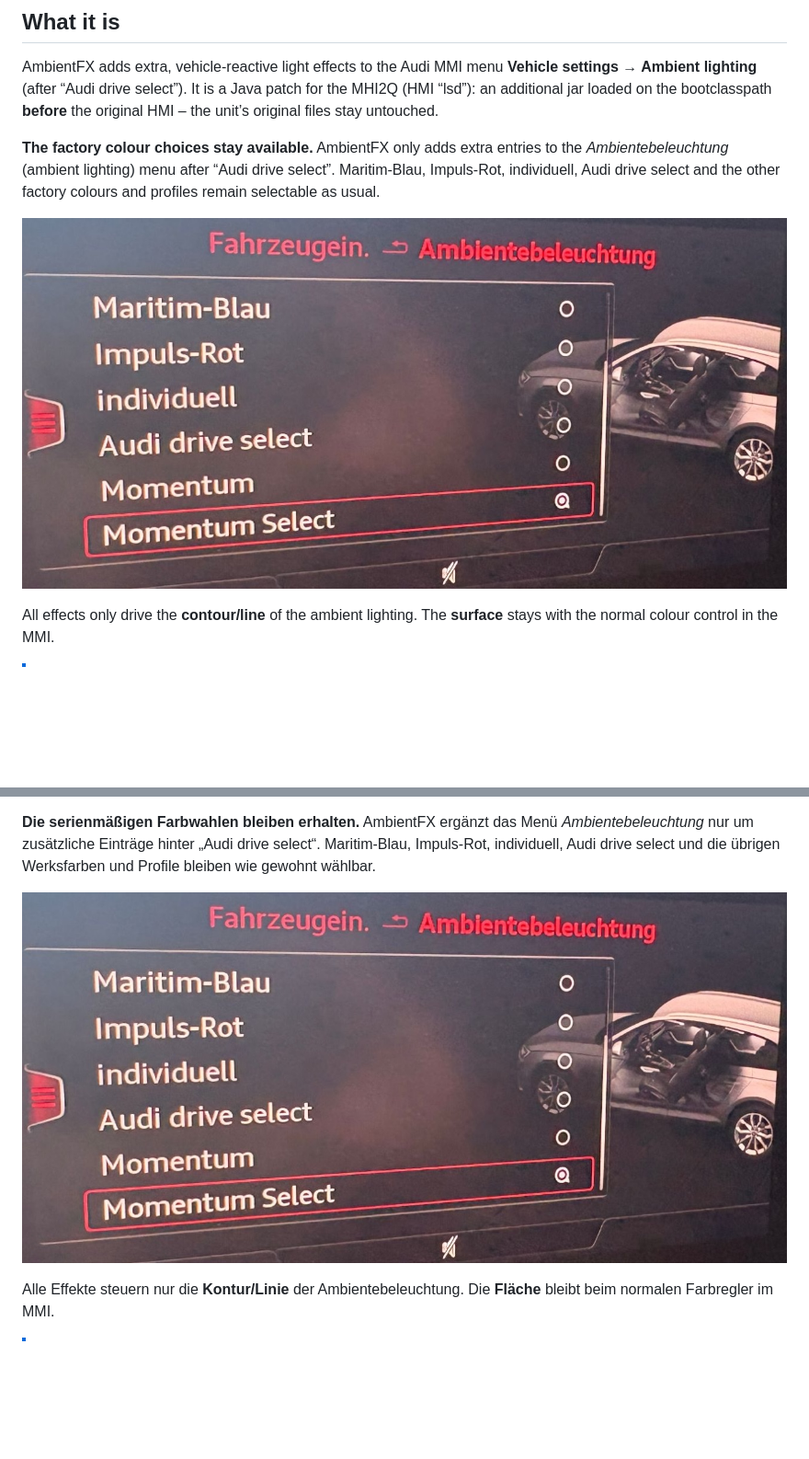
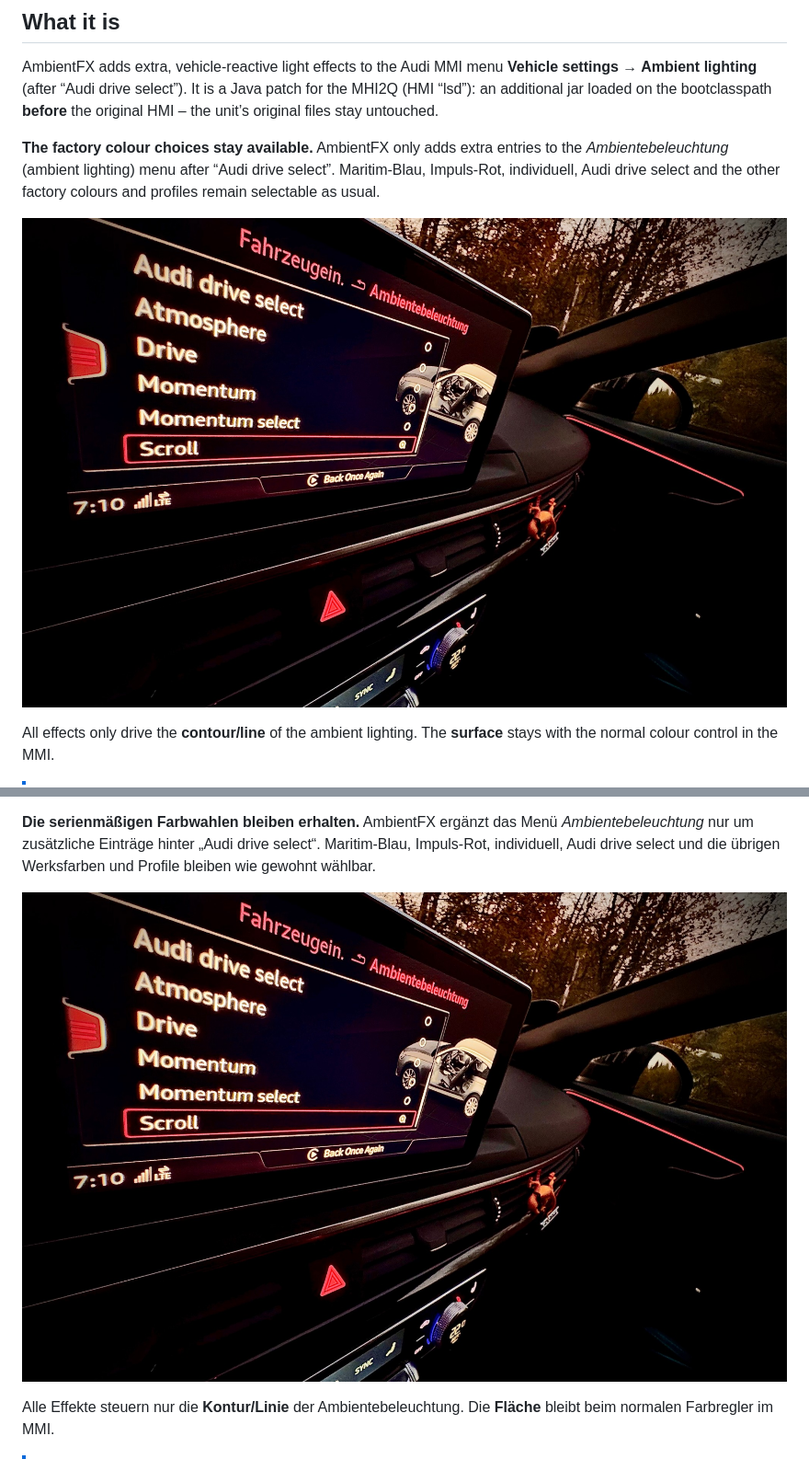
Before and after one commit to Matze89x/mib2q-ambient-fx, a Markdown page: README.md, 2 parts joined by grey strips. Shown at 92% size. GitHub-like rendering; pictures changed too: docs/images/ambientfx-mmi-in-car.jpg (added), docs/images/ambientfx-mmi-menu.jpg (deleted); blank space fills up the shorter version.

Commit message:
README: neues Foto des MMI im Fahrzeug (alle fuenf Effekte), ohne Metadaten
Co-Authored-By: Claude Sonnet 5.5 <noreply@anthropic.com>

```diff
--- a/README.md
+++ b/README.md
@@ -20,7 +20,7 @@ AmbientFX adds extra, vehicle-reactive light effects to the Audi MMI menu **Vehi
 
 **The factory colour choices stay available.** AmbientFX only adds extra entries to the *Ambientebeleuchtung* (ambient lighting) menu after “Audi drive select”. Maritim-Blau, Impuls-Rot, individuell, Audi drive select and the other factory colours and profiles remain selectable as usual.
 
-![Ambient lighting menu in the MMI: the factory choices (Maritim-Blau, Impuls-Rot, individuell, Audi drive select) stay, with the AmbientFX effects Momentum and Momentum Select below](docs/images/ambientfx-mmi-menu.jpg)
+![The AmbientFX effects in the MMI of an Audi A4 B9 (Vehicle settings → Ambient lighting): below “Audi drive select” Atmosphere, Drive, Momentum, Momentum select and Scroll; the contour lighting glows red](docs/images/ambientfx-mmi-in-car.jpg)
 
 All effects only drive the **contour/line** of the ambient lighting. The **surface** stays with the normal colour control in the MMI.
 
@@ -150,7 +150,7 @@ AmbientFX erweitert im Audi-MMI das Menü **Fahrzeugeinstellungen → Ambientebe
 
 **Die serienmäßigen Farbwahlen bleiben erhalten.** AmbientFX ergänzt das Menü *Ambientebeleuchtung* nur um zusätzliche Einträge hinter „Audi drive select“. Maritim-Blau, Impuls-Rot, individuell, Audi drive select und die übrigen Werksfarben und Profile bleiben wie gewohnt wählbar.
 
-![Menü Ambientebeleuchtung im MMI: die Werksauswahl (Maritim-Blau, Impuls-Rot, individuell, Audi drive select) bleibt, darunter die AmbientFX-Effekte Momentum und Momentum Select](docs/images/ambientfx-mmi-menu.jpg)
+![Die AmbientFX-Effekte im MMI eines Audi A4 B9 (Fahrzeugeinstellungen → Ambientebeleuchtung): unter „Audi drive select“ Atmosphere, Drive, Momentum, Momentum select und Scroll; die Kontur-Beleuchtung leuchtet rot](docs/images/ambientfx-mmi-in-car.jpg)
 
 Alle Effekte steuern nur die **Kontur/Linie** der Ambientebeleuchtung. Die **Fläche** bleibt beim normalen Farbregler im MMI.
 
```
